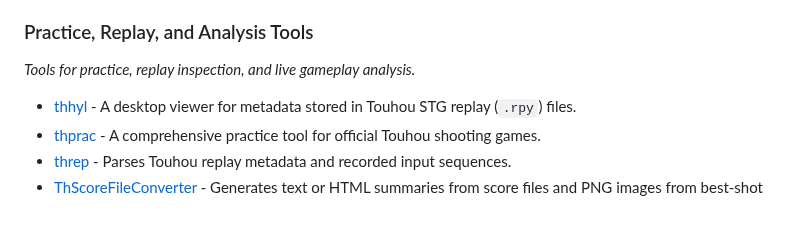
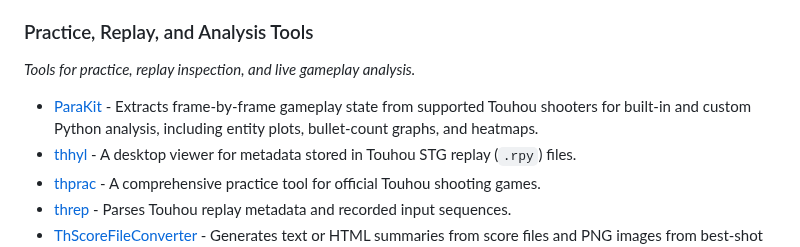
Before and after one commit to N0zoM1z0/awesome-touhou, a Markdown page: README.md, the part around the change. Drawn GitHub-style; blank space fills up the shorter version.

Commit message:
Add ParaKit (#21)

```diff
--- a/README.md
+++ b/README.md
@@ -105,6 +105,7 @@ _Guides and community resources for learning, scoring, survival, and competitive
 
 _Tools for practice, replay inspection, and live gameplay analysis._
 
+- [ParaKit](https://github.com/Guy-L/parakit) - Extracts frame-by-frame gameplay state from supported Touhou shooters for built-in and custom Python analysis, including entity plots, bullet-count graphs, and heatmaps.
 - [thhyl](https://github.com/wz520/thhyl) - A desktop viewer for metadata stored in Touhou STG replay (`.rpy`) files.
 - [thprac](https://github.com/touhouworldcup/thprac) - A comprehensive practice tool for official Touhou shooting games.
 - [threp](https://github.com/wasupandceacar/threp) - Parses Touhou replay metadata and recorded input sequences.
```
